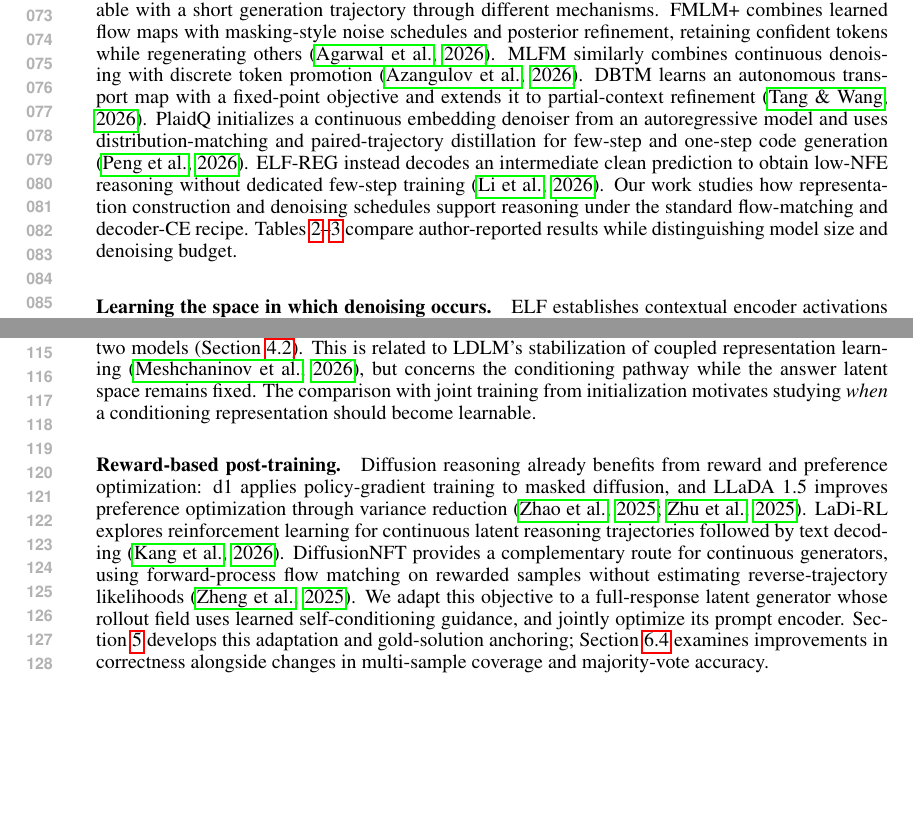
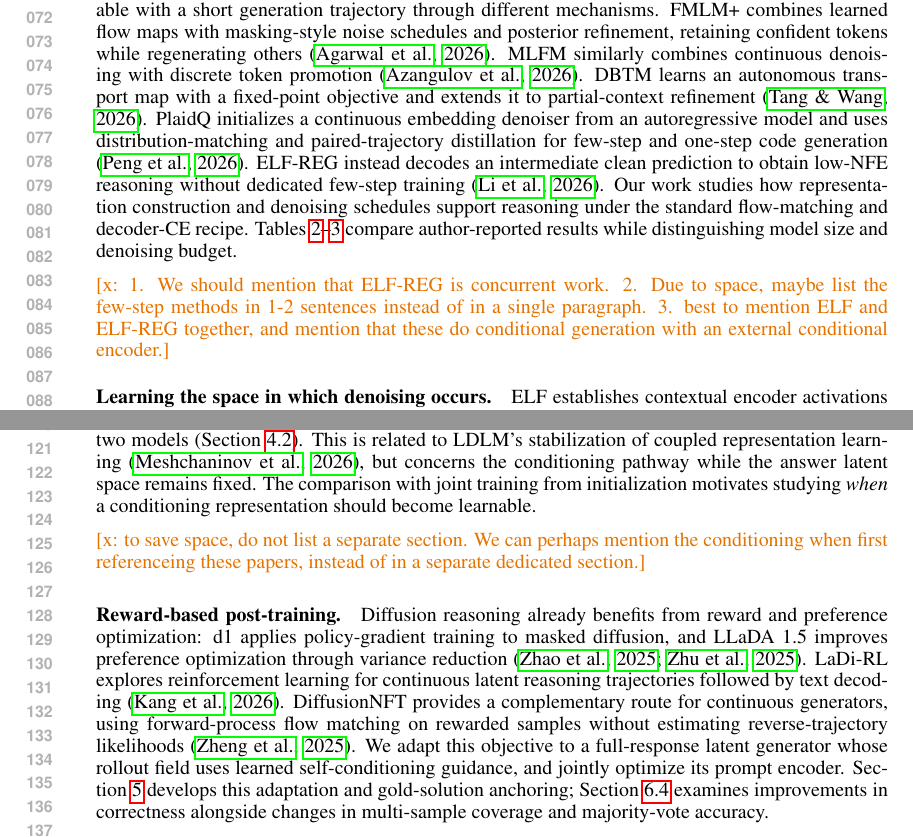
Before and after one commit to chengxiang/diffusion_language_paper, a LaTeX document (main.tex): two parts of pages 2 and 3 of 34 before the commit and two parts of pages 2 and 3 of 35 after it, joined at a grey line, cut so that both start at the same text, the shorter picture padded with empty space. Compiled offline with pdfLaTeX.

Commit message:
related work comments

```diff
--- a/main.tex
+++ b/main.tex
@@ -53,5 +53,7 @@ Continuous diffusion models generate real-valued token embeddings or contextual
 \paragraph{Reasoning and generation with few denoising steps.}
 Recent methods improve the quality attainable with a short generation trajectory through different mechanisms. FMLM+ combines learned flow maps with masking-style noise schedules and posterior refinement, retaining confident tokens while regenerating others \citep{posterior}. MLFM similarly combines continuous denoising with discrete token promotion \citep{mlfm}. DBTM learns an autonomous transport map with a fixed-point objective and extends it to partial-context refinement \citep{dbtm}. PlaidQ initializes a continuous embedding denoiser from an autoregressive model and uses distribution-matching and paired-trajectory distillation for few-step and one-step code generation \citep{plaidq}. ELF-REG instead decodes an intermediate clean prediction to obtain low-NFE reasoning without dedicated few-step training \citep{scalingdlm}. Our work studies how representation construction and denoising schedules support reasoning under the standard flow-matching and decoder-CE recipe. Tables~\ref{tab:headlinecomparison}--\ref{tab:headlinelownfe} compare author-reported results while distinguishing model size and denoising budget.
 
+\xc{1. We should mention that ELF-REG is concurrent work. 2. Due to space, maybe list the few-step methods in 1-2 sentences instead of in a single paragraph. 3. best to mention ELF and ELF-REG together, and mention that these do conditional generation with an external conditional encoder.}
+
 \paragraph{Learning the space in which denoising occurs.}
 ELF establishes contextual encoder activations as useful language diffusion targets and shares a Transformer between denoising and token decoding \citep{elf}; we retain this foundation. Representation learning can also act at different points in the generative pipeline. REPA supervises intermediate denoiser features using pretrained visual representations \citep{repa}. ELF-REG transfers this principle to language, aligning intermediate features to an autoregressive teacher and jointly denoising an additional global teacher representation \citep{scalingdlm}. TextLDM instead aligns a text VAE encoder with a frozen Qwen teacher before training latent diffusion; its experiments show that reconstruction fidelity alone does not determine generation quality \citep{textldm}. LDLM jointly learns a latent encoder, denoiser, and decoder, using a warmup to stabilize the diffusion objective's influence on the latent space \citep{ldlm}. These findings motivate examining both decodability and suitability for denoising. Our construction learns compact projections of several teacher layers using downstream token prediction, then fixes this answer representation during flow training. The reasoning ablations in Section~\ref{sec:representation} examine how layer choice and projection learning affect the resulting generator.
@@ -62,5 +66,7 @@ In image generation, Semantic-First Diffusion couples semantic and texture laten
 \paragraph{Learning the conditioning interface.}
 A contextual prompt encoder uses interactions among prompt tokens, whereas a token embedding table maps each token independently. ELF uses a frozen T5 encoder, and ELF-REG uses frozen Qwen features for conditioning \citep{elf,scalingdlm}. FMLM+ can instead condition directly on clean token states within its flow-map model \citep{posterior}. We study how to replace a pretrained contextual encoder while preserving the conditioning structure that supports reasoning. Our curriculum first trains the flow under fixed teacher conditioning, then substitutes an imitation-trained prompt encoder and jointly adapts the two models (Section~\ref{sec:conditionalencoding}). This is related to LDLM's stabilization of coupled representation learning \citep{ldlm}, but concerns the conditioning pathway while the answer latent space remains fixed. The comparison with joint training from initialization motivates studying \emph{when} a conditioning representation should become learnable.
 
+\xc{to save space, do not list a separate section. We can perhaps mention the conditioning when first referenceing these papers, instead of in a separate dedicated section.}
+
 \paragraph{Reward-based post-training.}
 Diffusion reasoning already benefits from reward and preference optimization: d1 applies policy-gradient training to masked diffusion, and LLaDA~1.5 improves preference optimization through variance reduction \citep{d1,llada15}. LaDi-RL explores reinforcement learning for continuous latent reasoning trajectories followed by text decoding \citep{ladirl}. DiffusionNFT provides a complementary route for continuous generators, using forward-process flow matching on rewarded samples without estimating reverse-trajectory likelihoods \citep{diffusionnft}. We adapt this objective to a full-response latent generator whose rollout field uses learned self-conditioning guidance, and jointly optimize its prompt encoder. Section~\ref{sec:nft} develops this adaptation and gold-solution anchoring; Section~\ref{sec:nftresults} examines improvements in correctness alongside changes in multi-sample coverage and majority-vote accuracy.
```
Also changed, not shown: main.tex (4 more changed lines).
